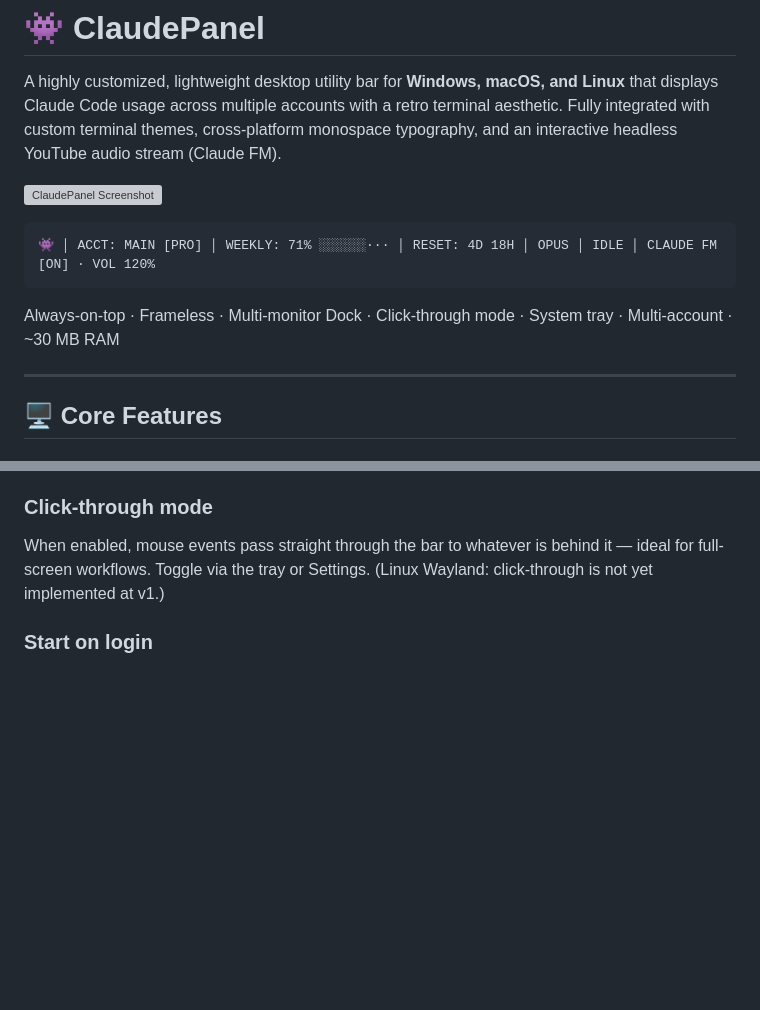
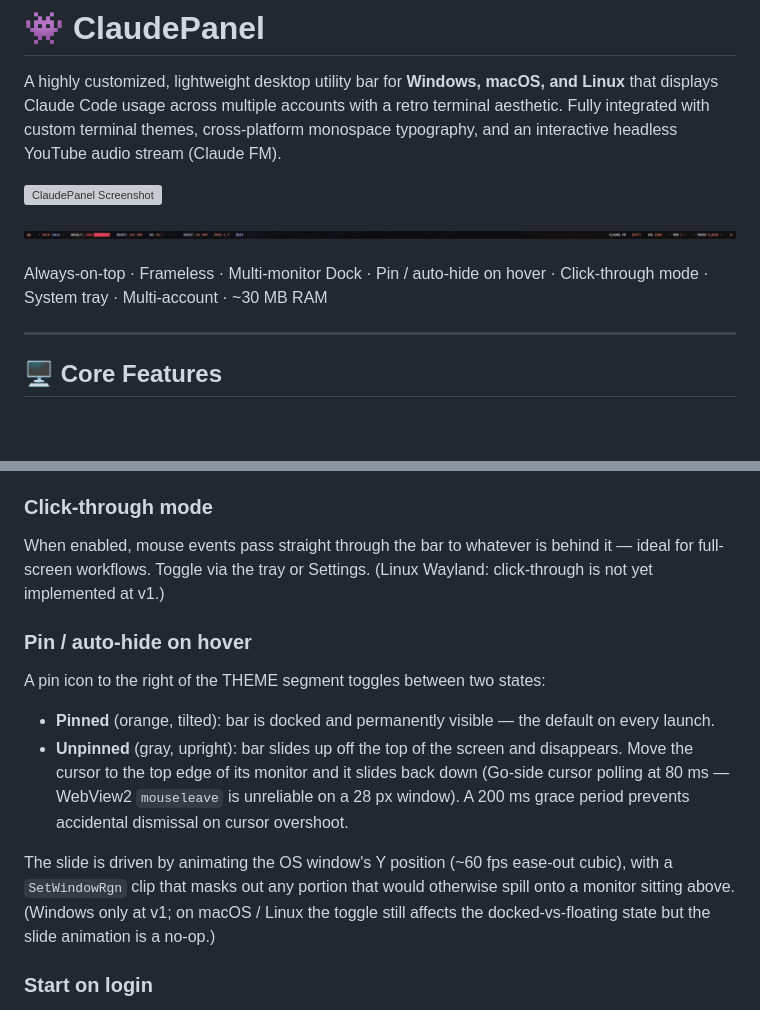
Before and after one commit to Eyalm321/claudepanel, a Markdown page: README.md, 2 parts joined by grey strips. GitHub-like rendering; pictures changed too: bar.png (added); blank space fills up the shorter version; grey boxes are pictures that could not be loaded.

Commit message:
chore: refresh brand assets and README
- New orange invader logo (matching the bar's existing brand SVG),
  packed as a multi-resolution ICO for the Windows tray and as a
  1024×1024 PNG for macOS / Linux tray and the Wails app icon.
- Add logo.png at the repo root and reference it in the README header.
- Add bar.png (a real screenshot of the live bar) and use it in place
  of the ASCII bar visual in the README.
- Document the pin / auto-hide feature in the tagline and Core
  Features section.

Co-Authored-By: Claude Opus 4.7 (1M context) <noreply@anthropic.com>

````diff
--- a/README.md
+++ b/README.md
@@ -4,11 +6,9 @@ A highly customized, lightweight desktop utility bar for **Windows, macOS, and L
 
 ![ClaudePanel Screenshot](screenshot.png)
 
-```
-👾 │ ACCT: MAIN [PRO] │ WEEKLY: 71% ░░░░░░··· │ RESET: 4D 18H │ OPUS │ IDLE │ CLAUDE FM [ON] · VOL 120%
-```
+![Bar layout](bar.png)
 
-Always-on-top · Frameless · Multi-monitor Dock · Click-through mode · System tray · Multi-account · ~30 MB RAM
+Always-on-top · Frameless · Multi-monitor Dock · Pin / auto-hide on hover · Click-through mode · System tray · Multi-account · ~30 MB RAM
 
 ---
 
@@ -25,6 +25,13 @@ A resident tray icon gives one-click access to all controls without the bar need
 
 ### Click-through mode
 When enabled, mouse events pass straight through the bar to whatever is behind it — ideal for full-screen workflows. Toggle via the tray or Settings. (Linux Wayland: click-through is not yet implemented at v1.)
+
+### Pin / auto-hide on hover
+A pin icon to the right of the THEME segment toggles between two states:
+- **Pinned** (orange, tilted): bar is docked and permanently visible — the default on every launch.
+- **Unpinned** (gray, upright): bar slides up off the top of the screen and disappears. Move the cursor to the top edge of its monitor and it slides back down (Go-side cursor polling at 80 ms — WebView2 `mouseleave` is unreliable on a 28 px window). A 200 ms grace period prevents accidental dismissal on cursor overshoot.
+
+The slide is driven by animating the OS window's Y position (~60 fps ease-out cubic), with a `SetWindowRgn` clip that masks out any portion that would otherwise spill onto a monitor sitting above. (Windows only at v1; on macOS / Linux the toggle still affects the docked-vs-floating state but the slide animation is a no-op.)
 
 ### Start on login
 Registers ClaudePanel to launch at login via the OS-native mechanism: **Windows** Registry (`HKCU\...\Run`), **macOS** LaunchAgent plist, **Linux** XDG autostart `.desktop` file.
````
Also changed, not shown: other parts of README.md (+2 -0 lines), logo.png (added), 2 other files.
